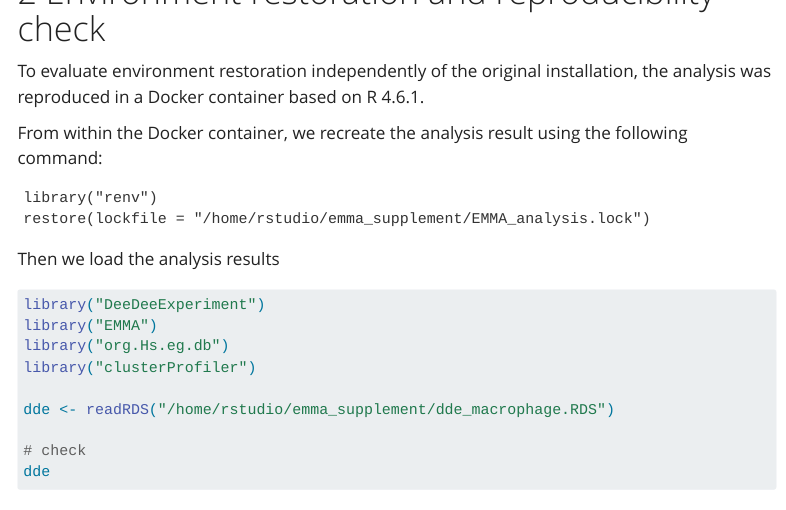
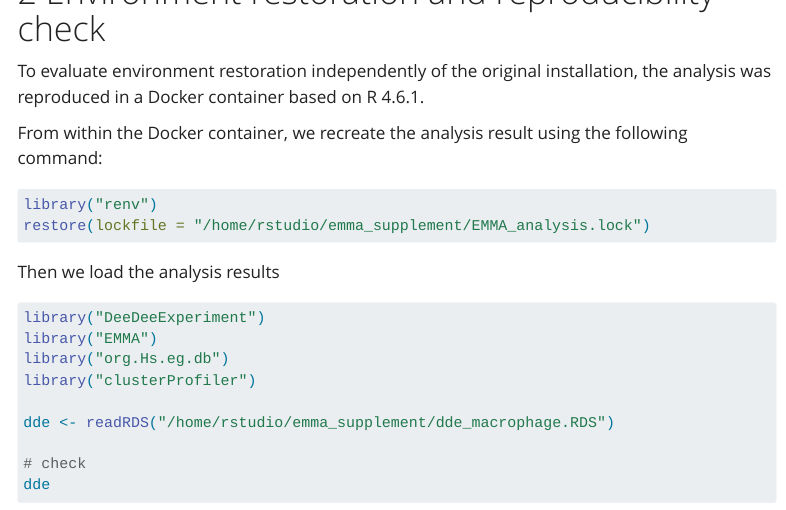
Before and after one commit to imbeimainz/EMMA_Supplement, a Quarto document (EMMA_supplement.qmd): the page in a window 1100 px wide, from 6430 px down. Rendered offline with R 4.5, knitr and Pandoc in place of Quarto, with nearby package versions; some code elsewhere in the file could not run offline; menus at the side of the page are left out; long lines of code are wrapped.

Commit message:
fix typo

````diff
--- a/EMMA_supplement.qmd
+++ b/EMMA_supplement.qmd
@@ -257,7 +257,7 @@ To evaluate environment restoration independently of the original installation,
 
 From within the Docker container, we recreate the analysis result using the following command:
 
-```{reval=FALSE}
+```{r eval=FALSE}
 library("renv")
 restore(lockfile = "/home/rstudio/emma_supplement/EMMA_analysis.lock")
 ```
````
